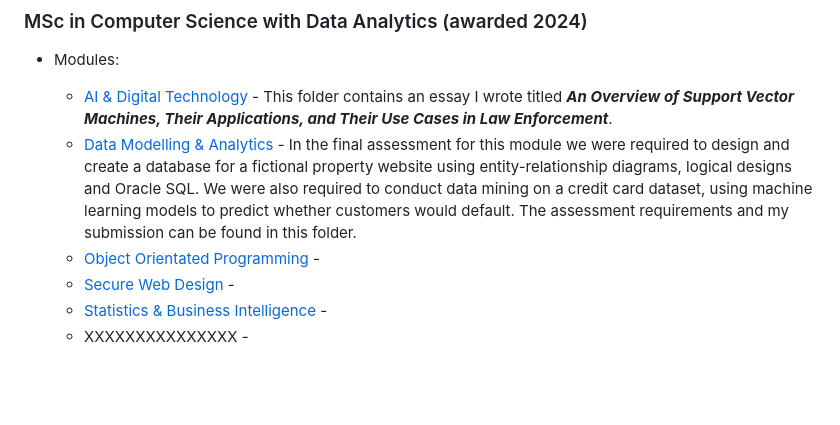
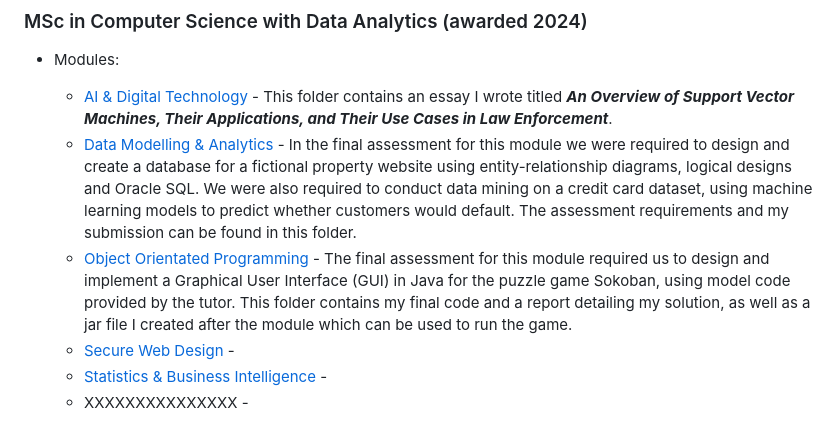
Before and after one commit to sc6156/academic-work, a Markdown page: README.md, the part around the change. GitHub-like rendering; blank space fills up the shorter version.

```diff
--- a/README.md
+++ b/README.md
@@ -9,7 +9,7 @@ This repo contains some of the work that I did during my MA and MSc, as outlined
 * Modules:
   * [AI & Digital Technology](https://github.com/sc6156/academic-work/tree/main/MSc/Modules/AI%20%26%20Digital%20Technology) - This folder contains an essay I wrote titled ***An Overview of Support Vector Machines, Their Applications, and Their Use Cases in Law Enforcement***.
   * [Data Modelling & Analytics](https://github.com/sc6156/academic-work/tree/main/MSc/Modules/Data%20Modelling%20%26%20Analytics) - In the final assessment for this module we were required to design and create a database for a fictional property website using entity-relationship diagrams, logical designs and Oracle SQL. We were also required to conduct data mining on a credit card dataset, using machine learning models to predict whether customers would default. The assessment requirements and my submission can be found in this folder.
-  * [Object Orientated Programming](https://github.com/sc6156/academic-work/tree/main/MSc/Modules/OOP%20-%20Sokoban) -
+  * [Object Orientated Programming](https://github.com/sc6156/academic-work/tree/main/MSc/Modules/OOP%20-%20Sokoban) - The final assessment for this module required us to design and implement a Graphical User Interface (GUI) in Java for the puzzle game Sokoban, using model code provided by the tutor. This folder contains my final code and a report detailing my solution, as well as a jar file I created after the module which can be used to run the game.
   * [Secure Web Design](https://github.com/sc6156/academic-work/tree/main/MSc/Modules/Secure%20Web%20Design%20-%20Coorie) -
   * [Statistics & Business Intelligence](https://github.com/sc6156/academic-work/tree/main/MSc/Modules/Statistics%20%26%20Business%20Intelligence) -
   * XXXXXXXXXXXXXXX -
```
